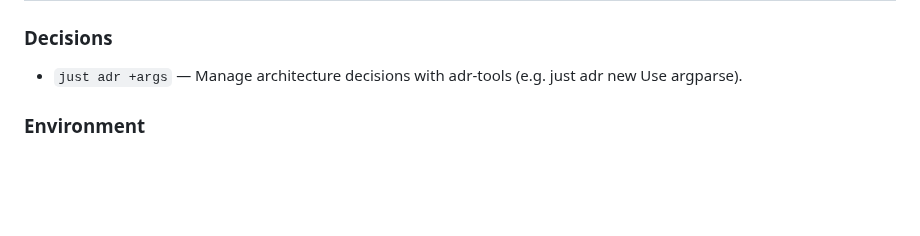
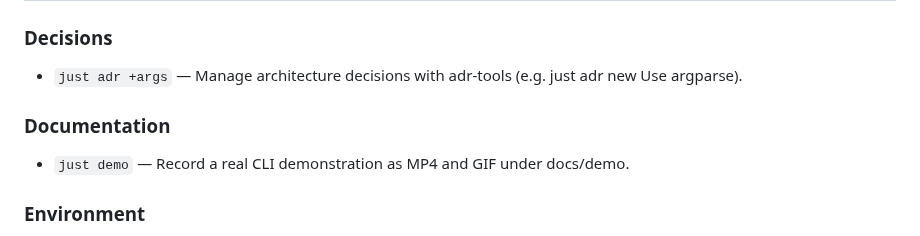
Before and after one commit to Mehdi-H/agent-smith, a Markdown page: AGENTS.md, the part around the change. Rendered like a GitHub page; blank space fills up the shorter version.

```diff
--- a/AGENTS.md
+++ b/AGENTS.md
@@ -23,6 +23,10 @@ The output is deterministic Markdown.
 ### Decisions
 
 - `just adr +args` — Manage architecture decisions with adr-tools (e.g. just adr new Use argparse).
+
+### Documentation
+
+- `just demo` — Record a real CLI demonstration as MP4 and GIF under docs/demo.
 
 ### Environment
 
```
Also changed, not shown: CONTRIBUTING.md (+29 -0 lines), README.md (+4 -0 lines), docs/adr/0018-record-terminal-demonstrations-with-vhs-through-just-demo.md (added, +65 -0 lines), docs/demo/agent-smith.gif (added), 8 other files.
